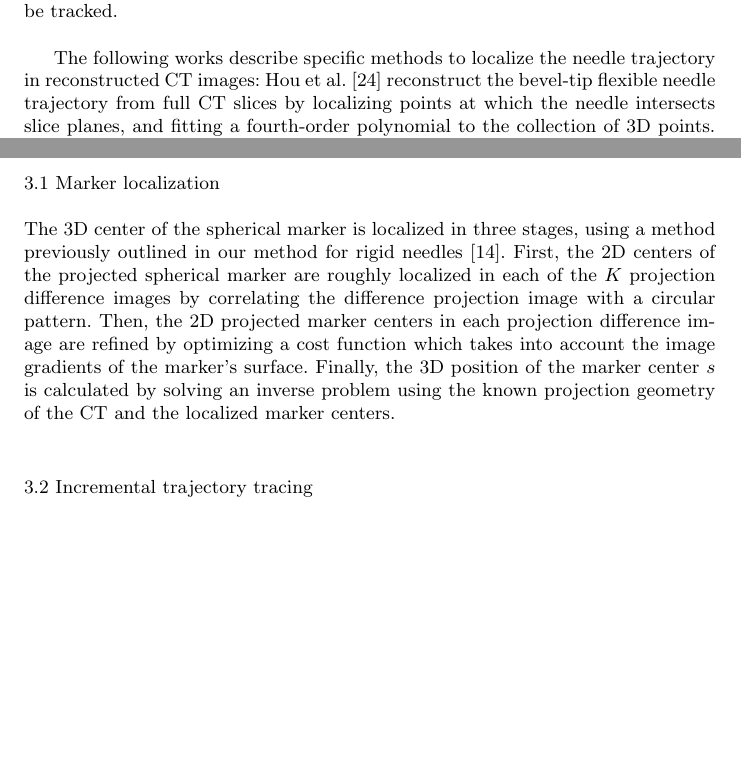
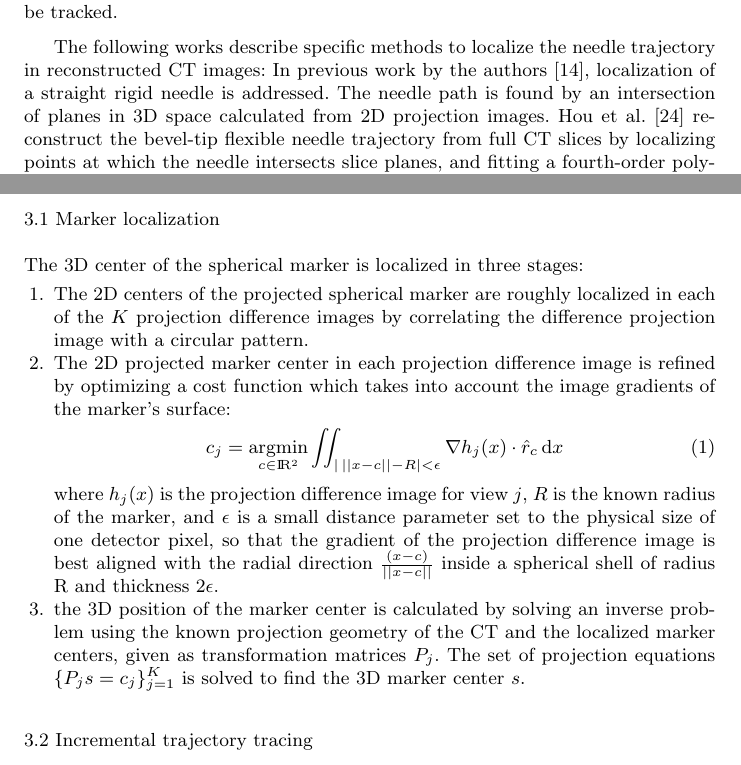
Before and after one commit to gmedan/Flexible-needle-ipcai2019, a LaTeX paper (template.tex): two parts of pages 3 and 5 of 12, joined at a grey line, cut so that both start at the same text, the shorter picture padded with empty space. Compiled offline with pdfLaTeX.

Commit message:
downplay extension of previous work

```diff
--- a/template.tex
+++ b/template.tex
@@ -54,6 +54,10 @@ grestore
 \usepackage{url}
 \usepackage{spreadtab}
 \usepackage{algorithm,algorithmic}
+\usepackage{amsmath}
+
+\DeclareMathOperator*{\argmin}{argmin} % thin space, limits underneath in displays
+\DeclareMathOperator*{\myint}{int} %
 %
 % \usepackage{mathptmx}      % use Times fonts if available on your TeX system
 %
@@ -156,5 +160,6 @@ Earlier work by Glozman et al. \cite{glozman2007image} describes robotic flexibl
 Most works in needle localization from medical images use ultrasound as the imaging modality. A robotically positioned 2D transducer perpendicular to the needle tip is presented in Vrooijink et al. \cite{vrooijink2013real}, where needle-induced image artifacts are taken advantage of in order to localize the needle tip in the imaged plane, while the transducer is continuously re-positioned to maintain its orientation relative to the needle tip. An approach combining both ultrasound and CT fluoroscopy is presented in \cite{marinetto2017integration}, where a free-hand ultrasound probe and C-arm are registered using an external optical tracker to produce a fused image in which the needle can be tracked.
 
 The following works describe specific methods to localize the needle trajectory in reconstructed CT images:
+In previous work by the authors \cite{medan2017reduced}, localization of a straight rigid needle is addressed. The needle path is found by an intersection of planes in 3D space calculated from 2D projection images.
 Hou et al. \cite{huo2015shape} reconstruct the bevel-tip flexible needle trajectory from full CT slices by localizing points at which the needle intersects slice planes, and fitting a fourth-order polynomial to the collection of 3D points.
 Yaniv et al. \cite{yaniv2010needle} describe a system in which embedded electromagnetic fiducials are used for needle tracking under CT guidance, with operator input required to identify the needle tip in a full CT scan taken in-situ. These methods rely on acquisition of full repeat scan and reconstruction of the image for each localization of the needle. This approach carries the associated cost in radiation dose for the patient. In the following section, we present a novel method for flexible needle localization in projection space using fractional scanning, without volume image reconstruction of the repeat scan, which promises to reduce the radiation dose associated with each needle localization.
@@ -178,10 +184,29 @@ Section \ref{markerloc} summarizes the step for localizing the spherical marker
 Section \ref{inctracing} provides a detailed breakdown of the incremental 3D curve tracing algorithm.
 
 \subsection{Marker localization} \label{markerloc}
-The 3D center of the spherical marker is localized in three stages, using a method previously outlined in our method for rigid needles \cite{medan2017reduced}.
-First, the 2D centers of the projected spherical marker are roughly localized in each of the $K$ projection difference images by correlating the difference projection image with a circular pattern.
-Then, the 2D projected marker centers in each projection difference image are refined by optimizing a cost function which takes into account the image gradients of the marker's surface.
-Finally, the 3D position of the marker center $s$ is calculated by solving an inverse problem using the known projection geometry of the CT and the localized marker centers.
+The 3D center of the spherical marker is localized in three stages:
+\begin{enumerate}
+    \item
+    {
+    The 2D centers of the projected spherical marker are roughly localized in each of the $K$ projection difference images by correlating the difference projection image with a circular pattern.
+    }
+    \item
+    {
+    The 2D projected marker center in each projection difference image is refined by optimizing a cost function which takes into account the image gradients of the marker's surface:
+    \begin{equation}
+        c_j = \argmin_{c \in \rm I\!R^2}{
+        \iint_{\lvert \, \lvert\lvert x-c \rvert\rvert - R \rvert < \epsilon}
+        {\nabla h_j(x) \cdot \hat{r}_c} \, \mathrm{d}x}
+    \end{equation}
+    where $h_j(x)$ is the projection difference image for view $j$, $R$ is the known radius of the marker, and $\epsilon$ is a small distance parameter set to the physical size of one detector pixel, so that the gradient of the projection difference image is best aligned with the radial direction $\frac{(x-c)}{ \\\lvert\lvert x-c \rvert\rvert}$ inside a spherical shell of radius R and thickness $2\epsilon$.
+    }
+    \item
+    {
+    the 3D position of the marker center is calculated by solving an inverse problem using the known projection geometry of the CT and the localized marker centers, given as transformation matrices $P_j$. The set of projection equations $\{P_j s = c_j\}_{j=1}^K$ is solved to find the 3D marker center $s$.
+    }
+\end{enumerate}
+
+
 
 \subsection{Incremental trajectory tracing} \label{inctracing}
 
```
Also changed, not shown: template.tex (11 more changed lines).
